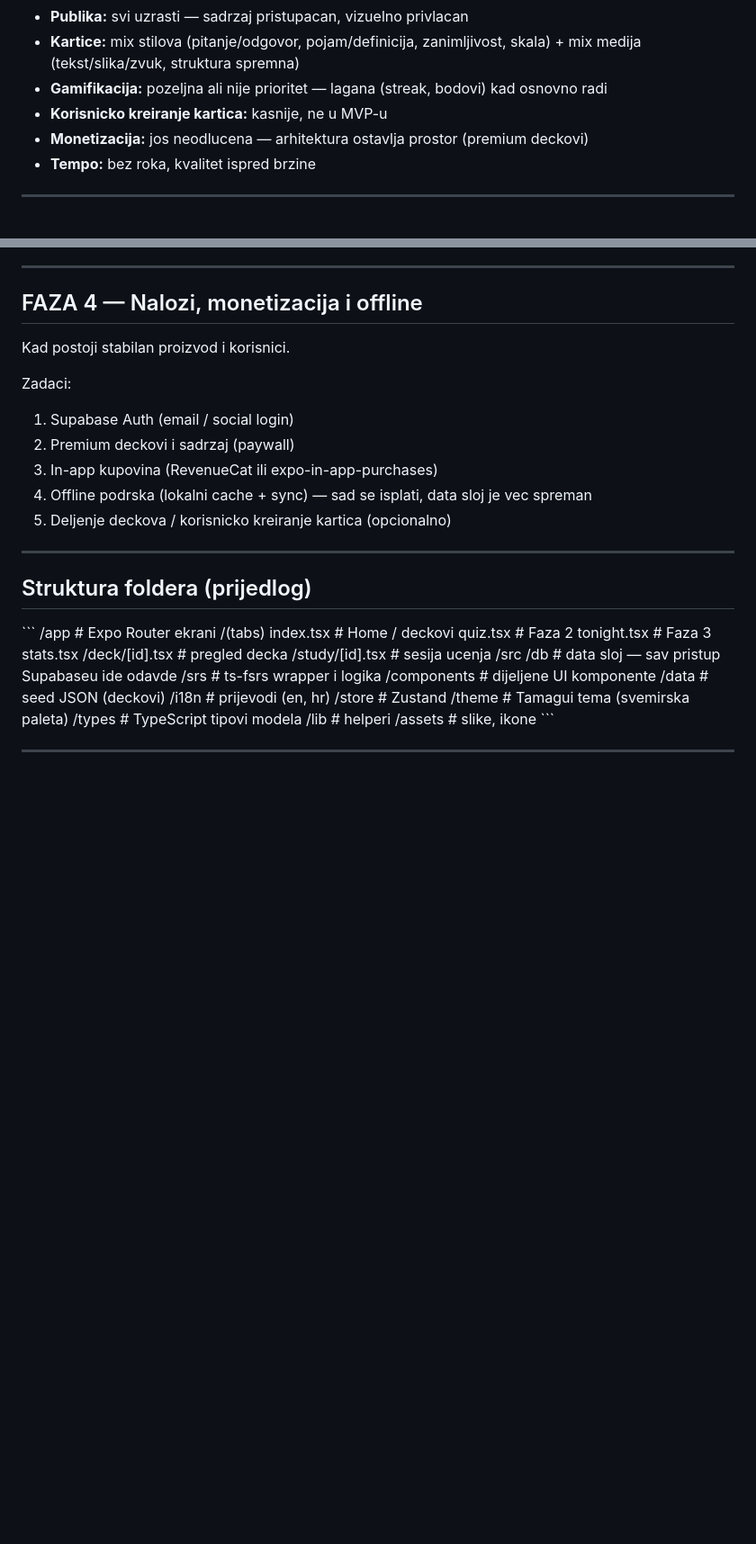
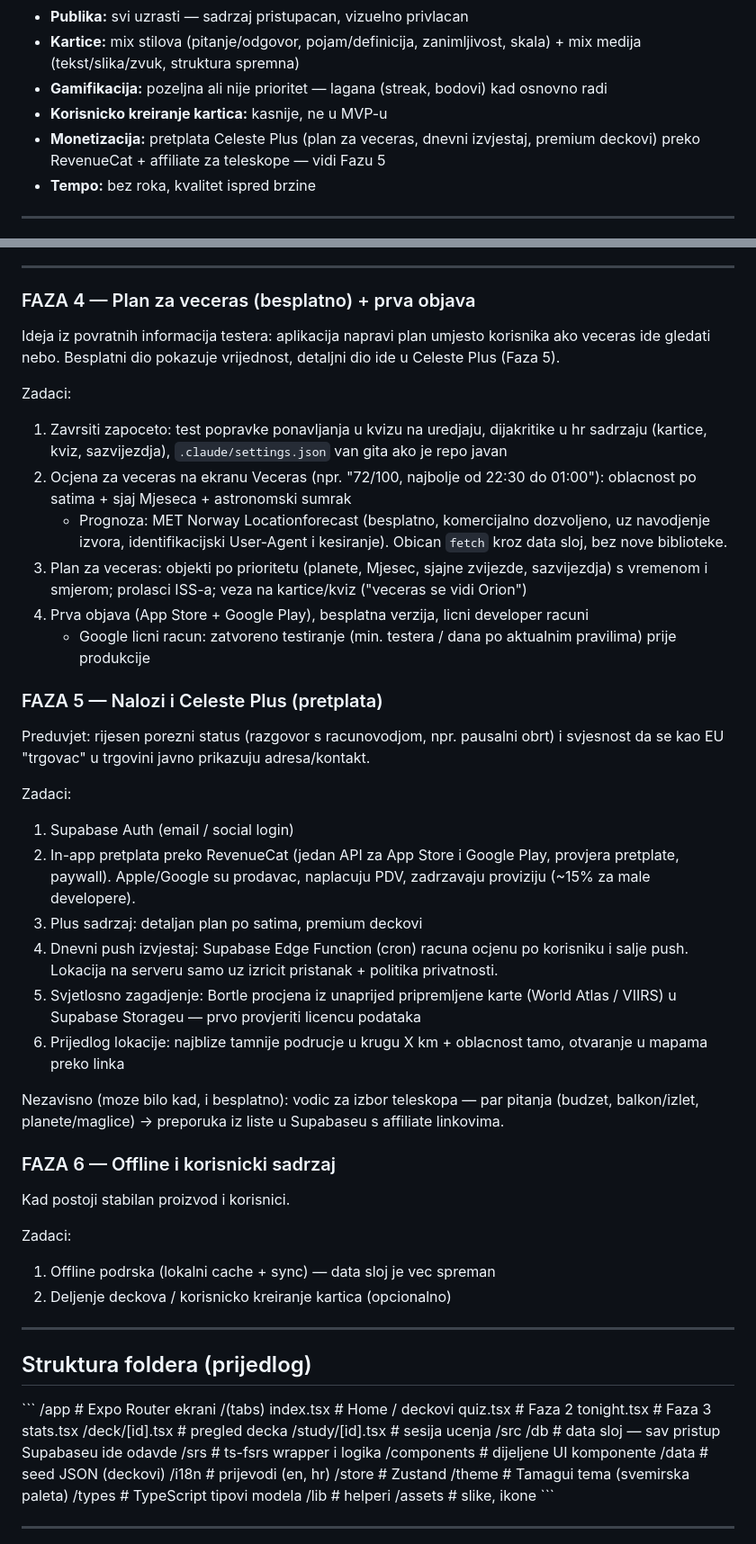
Before and after one commit to rija226/Celeste, a Markdown page: PLAN.md, 2 parts joined by grey strips. Shown at 90% size. GitHub-like rendering; blank space fills up the shorter version.

Commit message:
PLAN: faze 4-6 (plan za veceras, Celeste Plus, offline)

```diff
--- a/PLAN.md
+++ b/PLAN.md
@@ -17,7 +17,7 @@ Tehnicka pravila i stack su u `CLAUDE.md`. Ovaj dokument opisuje **sta gradimo i
 - **Kartice:** mix stilova (pitanje/odgovor, pojam/definicija, zanimljivost, skala) + mix medija (tekst/slika/zvuk, struktura spremna)
 - **Gamifikacija:** pozeljna ali nije prioritet — lagana (streak, bodovi) kad osnovno radi
 - **Korisnicko kreiranje kartica:** kasnije, ne u MVP-u
-- **Monetizacija:** jos neodlucena — arhitektura ostavlja prostor (premium deckovi)
+- **Monetizacija:** pretplata Celeste Plus (plan za veceras, dnevni izvjestaj, premium deckovi) preko RevenueCat + affiliate za teleskope — vidi Fazu 5
 - **Tempo:** bez roka, kvalitet ispred brzine
 
 ---
@@ -73,15 +73,36 @@ Zadaci:
 
 ---
 
-## FAZA 4 — Nalozi, monetizacija i offline
+### FAZA 4 — Plan za veceras (besplatno) + prva objava
+Ideja iz povratnih informacija testera: aplikacija napravi plan umjesto korisnika ako veceras ide gledati nebo. Besplatni dio pokazuje vrijednost, detaljni dio ide u Celeste Plus (Faza 5).
+
+Zadaci:
+1. Zavrsiti zapoceto: test popravke ponavljanja u kvizu na uredjaju, dijakritike u hr sadrzaju (kartice, kviz, sazvijezdja), `.claude/settings.json` van gita ako je repo javan
+2. Ocjena za veceras na ekranu Veceras (npr. "72/100, najbolje od 22:30 do 01:00"): oblacnost po satima + sjaj Mjeseca + astronomski sumrak
+   - Prognoza: MET Norway Locationforecast (besplatno, komercijalno dozvoljeno, uz navodjenje izvora, identifikacijski User-Agent i kesiranje). Obican `fetch` kroz data sloj, bez nove biblioteke.
+3. Plan za veceras: objekti po prioritetu (planete, Mjesec, sjajne zvijezde, sazvijezdja) s vremenom i smjerom; prolasci ISS-a; veza na kartice/kviz ("veceras se vidi Orion")
+4. Prva objava (App Store + Google Play), besplatna verzija, licni developer racuni
+   - Google licni racun: zatvoreno testiranje (min. testera / dana po aktualnim pravilima) prije produkcije
+
+### FAZA 5 — Nalozi i Celeste Plus (pretplata)
+Preduvjet: rijesen porezni status (razgovor s racunovodjom, npr. pausalni obrt) i svjesnost da se kao EU "trgovac" u trgovini javno prikazuju adresa/kontakt.
+
+Zadaci:
+1. Supabase Auth (email / social login)
+2. In-app pretplata preko RevenueCat (jedan API za App Store i Google Play, provjera pretplate, paywall). Apple/Google su prodavac, naplacuju PDV, zadrzavaju proviziju (~15% za male developere).
+3. Plus sadrzaj: detaljan plan po satima, premium deckovi
+4. Dnevni push izvjestaj: Supabase Edge Function (cron) racuna ocjenu po korisniku i salje push. Lokacija na serveru samo uz izricit pristanak + politika privatnosti.
+5. Svjetlosno zagadjenje: Bortle procjena iz unaprijed pripremljene karte (World Atlas / VIIRS) u Supabase Storageu — prvo provjeriti licencu podataka
+6. Prijedlog lokacije: najblize tamnije podrucje u krugu X km + oblacnost tamo, otvaranje u mapama preko linka
+
+Nezavisno (moze bilo kad, i besplatno): vodic za izbor teleskopa — par pitanja (budzet, balkon/izlet, planete/maglice) → preporuka iz liste u Supabaseu s affiliate linkovima.
+
+### FAZA 6 — Offline i korisnicki sadrzaj
 Kad postoji stabilan proizvod i korisnici.
 
 Zadaci:
-1. Supabase Auth (email / social login)
-2. Premium deckovi i sadrzaj (paywall)
-3. In-app kupovina (RevenueCat ili expo-in-app-purchases)
-4. Offline podrska (lokalni cache + sync) — sad se isplati, data sloj je vec spreman
-5. Deljenje deckova / korisnicko kreiranje kartica (opcionalno)
+1. Offline podrska (lokalni cache + sync) — data sloj je vec spreman
+2. Deljenje deckova / korisnicko kreiranje kartica (opcionalno)
 
 ---
 
```
